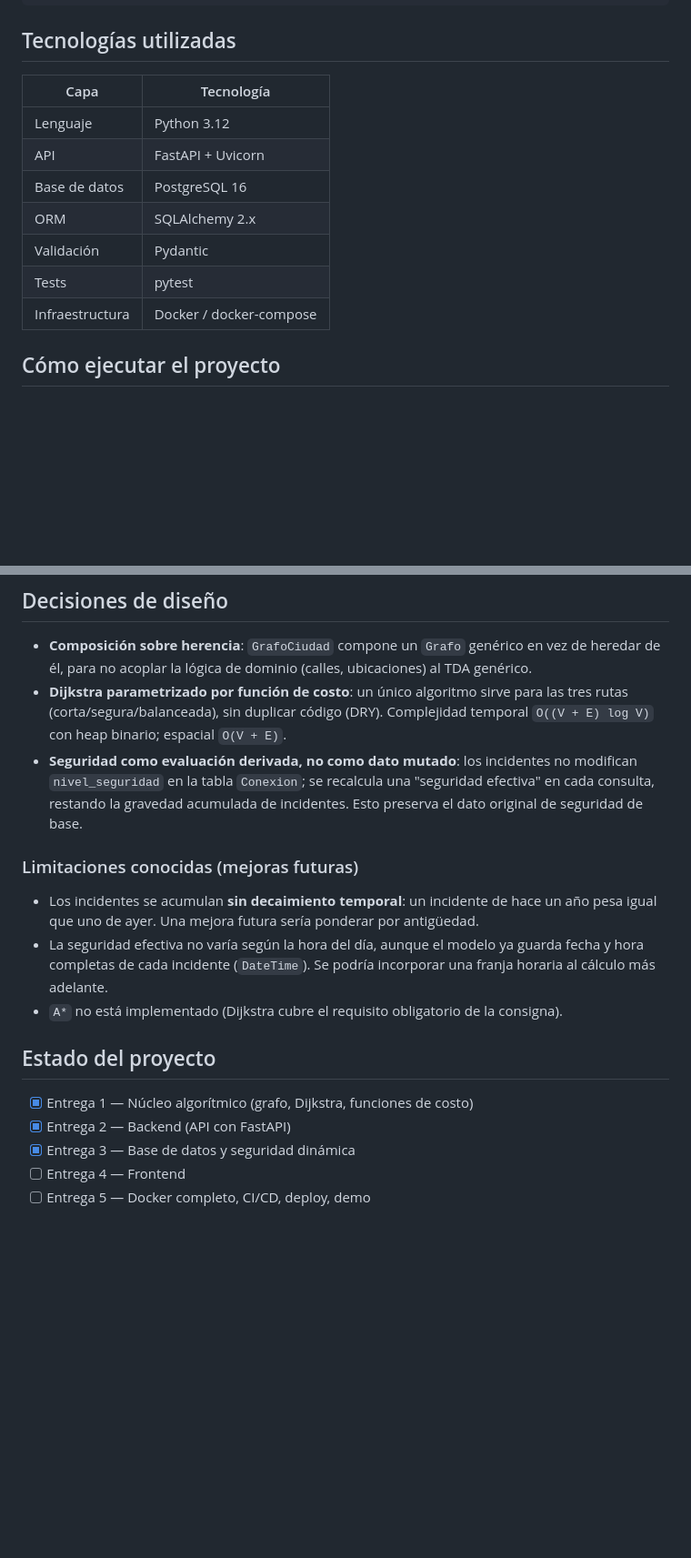
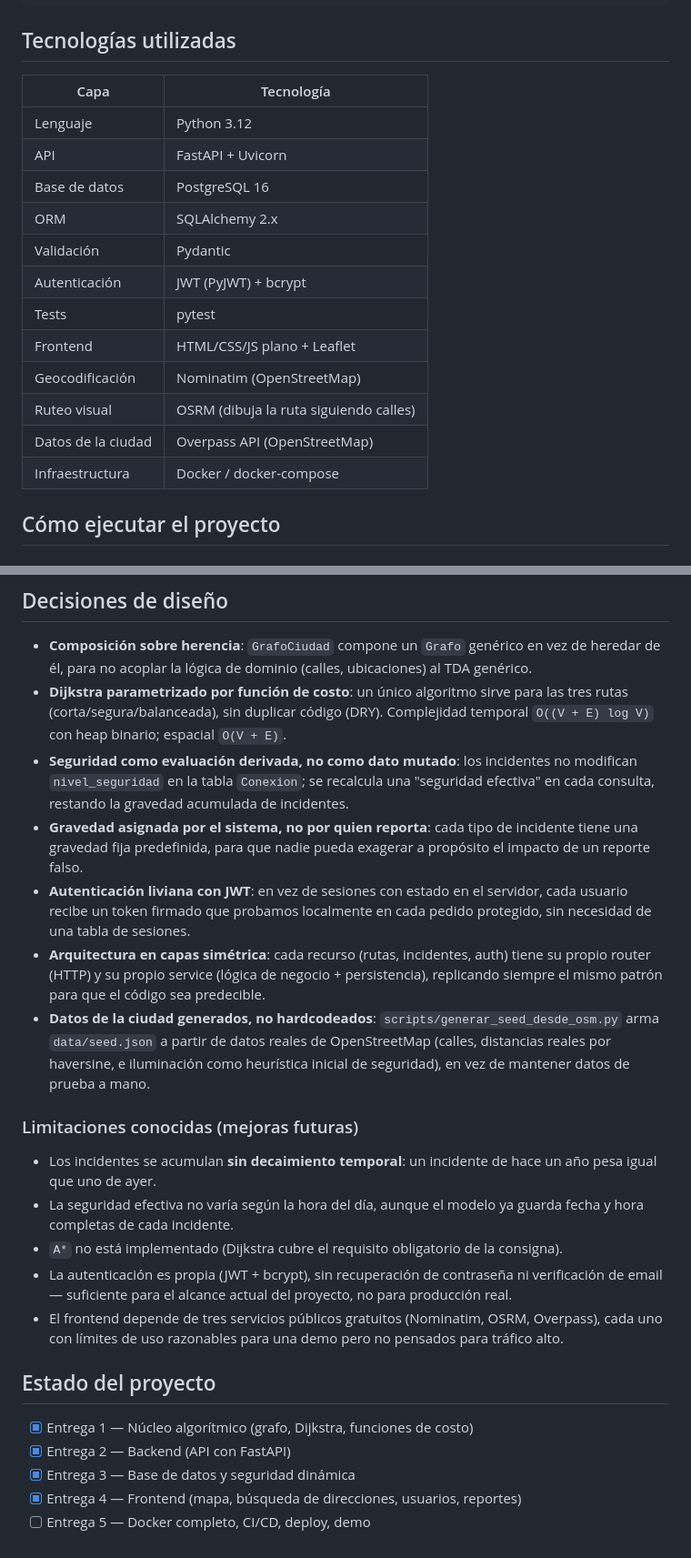
Before and after one commit to Jean-Luka-Arena/safe-route-app, a Markdown page: README.md, 2 parts joined by grey strips. Shown at 91% size. GitHub-like rendering; blank space fills up the shorter version.

```diff
--- a/README.md
+++ b/README.md
@@ -78,15 +97,20 @@ safe-route-app/
 
 ## Tecnologías utilizadas
 
-| Capa               | Tecnología                     |
-|---------------------|--------------------------------|
-| Lenguaje            | Python 3.12                    |
-| API                 | FastAPI + Uvicorn               |
-| Base de datos       | PostgreSQL 16                  |
-| ORM                 | SQLAlchemy 2.x                 |
-| Validación          | Pydantic                       |
-| Tests               | pytest                         |
-| Infraestructura     | Docker / docker-compose         |
+| Capa               | Tecnología                              |
+|---------------------|------------------------------------------|
+| Lenguaje            | Python 3.12                             |
+| API                 | FastAPI + Uvicorn                        |
+| Base de datos       | PostgreSQL 16                           |
+| ORM                 | SQLAlchemy 2.x                          |
+| Validación          | Pydantic                                |
+| Autenticación       | JWT (PyJWT) + bcrypt                    |
+| Tests               | pytest                                  |
+| Frontend            | HTML/CSS/JS plano + Leaflet             |
+| Geocodificación     | Nominatim (OpenStreetMap)                |
+| Ruteo visual        | OSRM (dibuja la ruta siguiendo calles)   |
+| Datos de la ciudad  | Overpass API (OpenStreetMap)             |
+| Infraestructura     | Docker / docker-compose                  |
 
 ## Cómo ejecutar el proyecto
 
@@ -171,23 +225,41 @@ Content-Type: application/json
 - **Seguridad como evaluación derivada, no como dato mutado**: los incidentes
   no modifican `nivel_seguridad` en la tabla `Conexion`; se recalcula una
   "seguridad efectiva" en cada consulta, restando la gravedad acumulada de
-  incidentes. Esto preserva el dato original de seguridad de base.
+  incidentes.
+- **Gravedad asignada por el sistema, no por quien reporta**: cada tipo de
+  incidente tiene una gravedad fija predefinida, para que nadie pueda
+  exagerar a propósito el impacto de un reporte falso.
+- **Autenticación liviana con JWT**: en vez de sesiones con estado en el
+  servidor, cada usuario recibe un token firmado que probamos localmente en
+  cada pedido protegido, sin necesidad de una tabla de sesiones.
+- **Arquitectura en capas simétrica**: cada recurso (rutas, incidentes, auth)
+  tiene su propio router (HTTP) y su propio service (lógica de negocio +
+  persistencia), replicando siempre el mismo patrón para que el código sea
+  predecible.
+- **Datos de la ciudad generados, no hardcodeados**: `scripts/generar_seed_desde_osm.py`
+  arma `data/seed.json` a partir de datos reales de OpenStreetMap (calles,
+  distancias reales por haversine, e iluminación como heurística inicial de
+  seguridad), en vez de mantener datos de prueba a mano.
 
 ### Limitaciones conocidas (mejoras futuras)
 
 - Los incidentes se acumulan **sin decaimiento temporal**: un incidente de
-  hace un año pesa igual que uno de ayer. Una mejora futura sería ponderar
-  por antigüedad.
+  hace un año pesa igual que uno de ayer.
 - La seguridad efectiva no varía según la hora del día, aunque el modelo ya
-  guarda fecha y hora completas de cada incidente (`DateTime`). Se podría
-  incorporar una franja horaria al cálculo más adelante.
+  guarda fecha y hora completas de cada incidente.
 - `A*` no está implementado (Dijkstra cubre el requisito obligatorio de la
   consigna).
+- La autenticación es propia (JWT + bcrypt), sin recuperación de contraseña
+  ni verificación de email — suficiente para el alcance actual del proyecto,
+  no para producción real.
+- El frontend depende de tres servicios públicos gratuitos (Nominatim, OSRM,
+  Overpass), cada uno con límites de uso razonables para una demo pero no
+  pensados para tráfico alto.
 
 ## Estado del proyecto
 
 - [x] Entrega 1 — Núcleo algorítmico (grafo, Dijkstra, funciones de costo)
 - [x] Entrega 2 — Backend (API con FastAPI)
 - [x] Entrega 3 — Base de datos y seguridad dinámica
-- [ ] Entrega 4 — Frontend
+- [x] Entrega 4 — Frontend (mapa, búsqueda de direcciones, usuarios, reportes)
 - [ ] Entrega 5 — Docker completo, CI/CD, deploy, demo
```
Also changed, not shown: other parts of README.md (+82 -33 lines).
